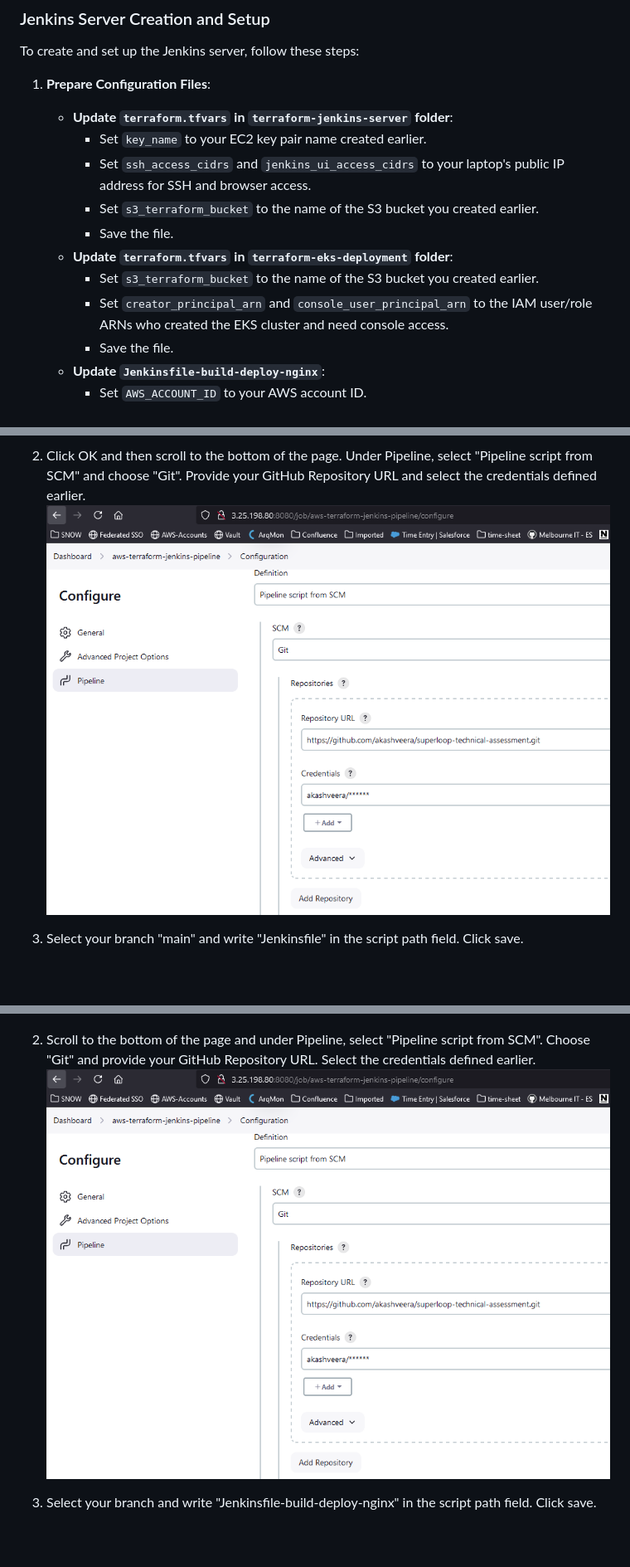
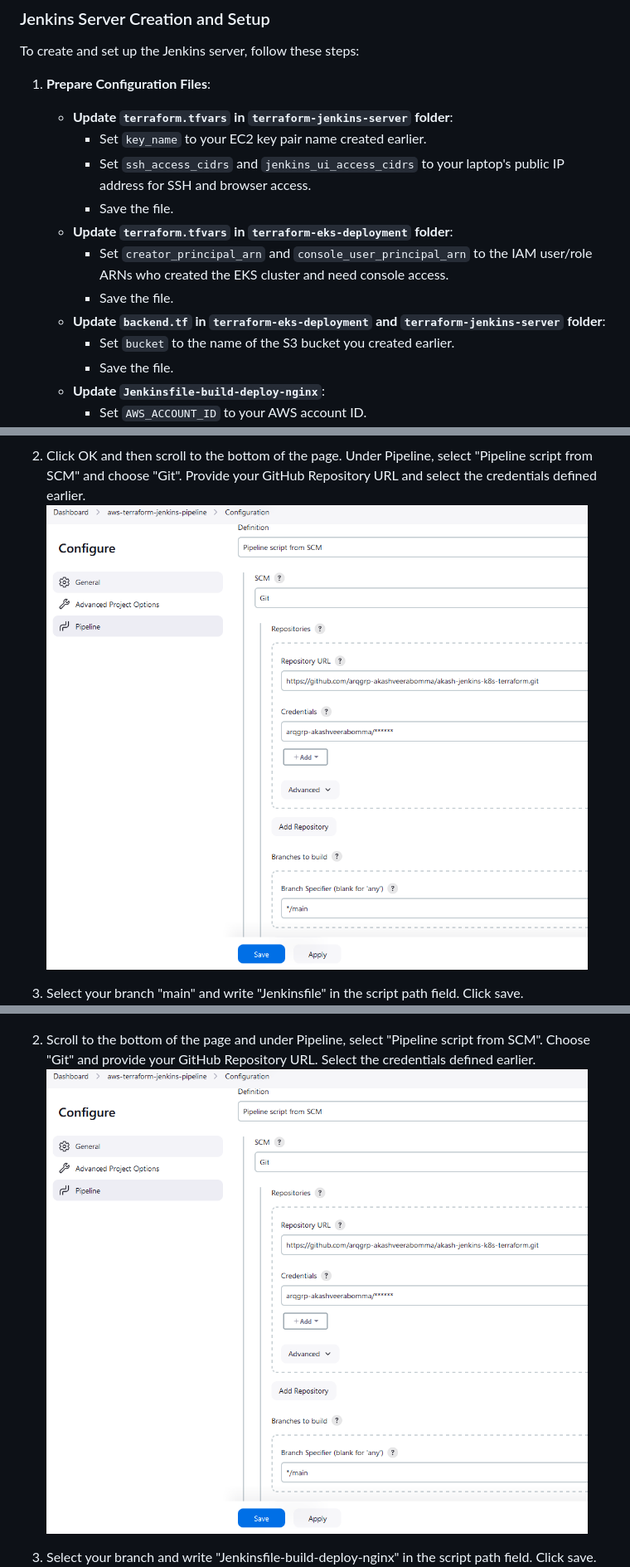
Before and after one commit to akashveera/jenkins-k8s-terraform, a Markdown page: README.md, 3 parts joined by grey strips. Shown at 83% size. Drawn GitHub-style; pictures changed too: images/image-11.png (deleted), images/image-25.png (added); blank space fills up the shorter version.

```diff
--- a/README.md
+++ b/README.md
@@ -67,11 +67,12 @@ To create and set up the Jenkins server, follow these steps:
    - **Update `terraform.tfvars` in `terraform-jenkins-server` folder**:
      - Set `key_name` to your EC2 key pair name created earlier.
      - Set `ssh_access_cidrs` and `jenkins_ui_access_cidrs` to your laptop's public IP address for SSH and browser access.
-     - Set `s3_terraform_bucket` to the name of the S3 bucket you created earlier.
      - Save the file.
    - **Update `terraform.tfvars` in `terraform-eks-deployment` folder**:
-     - Set `s3_terraform_bucket` to the name of the S3 bucket you created earlier.
      - Set `creator_principal_arn` and `console_user_principal_arn` to the IAM user/role ARNs who created the EKS cluster and need console access.
+     - Save the file.
+   - **Update `backend.tf` in `terraform-eks-deployment` and `terraform-jenkins-server` folder**:
+     - Set `bucket` to the name of the S3 bucket you created earlier.
      - Save the file.
    - **Update `Jenkinsfile-build-deploy-nginx`**:
      - Set `AWS_ACCOUNT_ID` to your AWS account ID.
@@ -139,7 +140,7 @@ To deploy the EKS cluster, follow these steps:
    ![alt text](images/image-10.png)
 
 2. Click OK and then scroll to the bottom of the page. Under Pipeline, select "Pipeline script from SCM" and choose "Git". Provide your GitHub Repository URL and select the credentials defined earlier.
-   ![alt text](images/image-11.png)
+   ![alt text](images/image-25.png)
 
 3. Select your branch "main" and write "Jenkinsfile" in the script path field. Click save.
    ![alt text](images/image-12.png)
@@ -165,7 +166,7 @@ To deploy Nginx web server using Dockerfile and K8 Deployment and Service, follo
    ![alt text](images/image-16.png)
 
 2. Scroll to the bottom of the page and under Pipeline, select "Pipeline script from SCM". Choose "Git" and provide your GitHub Repository URL. Select the credentials defined earlier.
-   ![alt text](images/image-11.png)
+   ![alt text](images/image-25.png)
 
 3. Select your branch and write "Jenkinsfile-build-deploy-nginx" in the script path field. Click save.
    ![alt text](images/image-17.png)
```
Also changed, not shown: other parts of README.md (+1 -1 lines), 8 other files.
